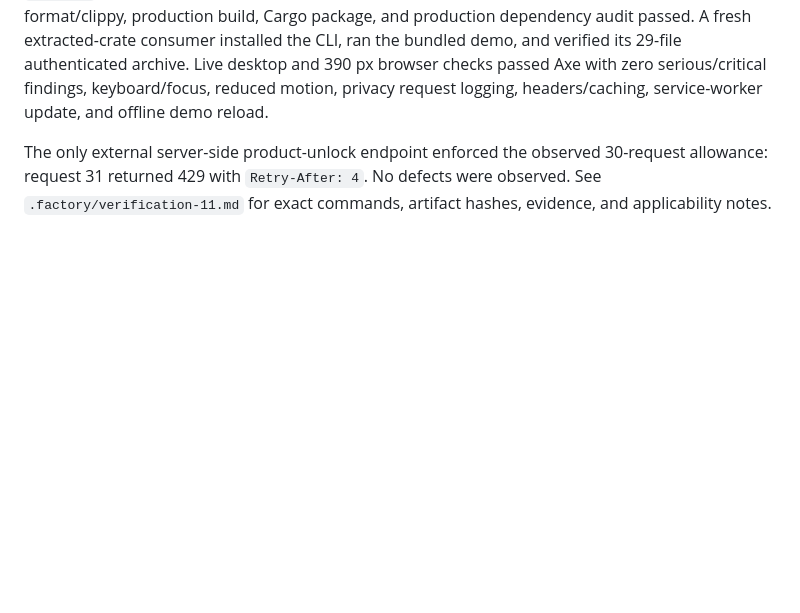
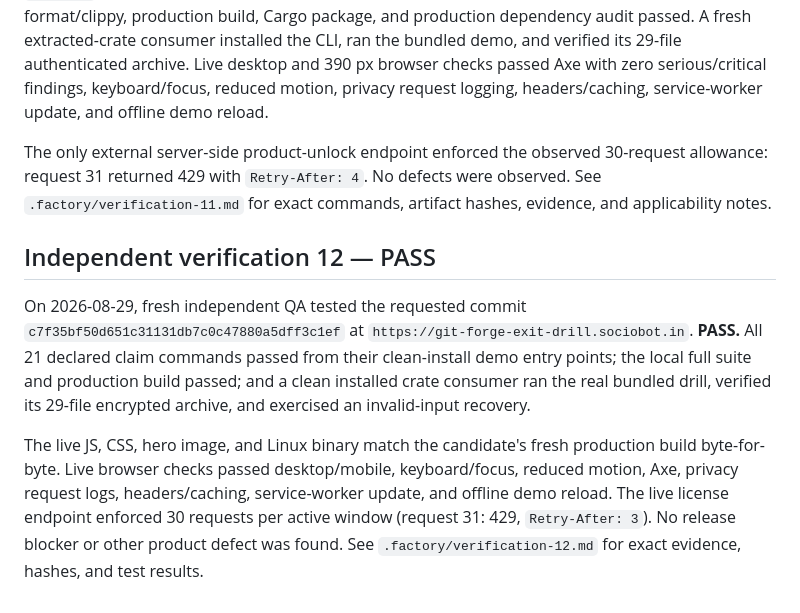
Before and after one commit to B-Divyesh/sf-git-forge-exit-drill, a Markdown page: .factory/handoff.md, the part around the change. Drawn GitHub-style; blank space fills up the shorter version.

Commit message:
docs: record verification 12 pass

```diff
--- a/.factory/handoff.md
+++ b/.factory/handoff.md
@@ -180,3 +180,21 @@ The only external server-side product-unlock endpoint enforced the observed
 30-request allowance: request 31 returned 429 with `Retry-After: 4`. No
 defects were observed. See `.factory/verification-11.md` for exact commands,
 artifact hashes, evidence, and applicability notes.
+
+## Independent verification 12 — PASS
+
+On 2026-08-29, fresh independent QA tested the requested commit
+`c7f35bf50d651c31131db7c0c47880a5dff3c1ef` at
+`https://git-forge-exit-drill.sociobot.in`. **PASS.** All 21 declared claim
+commands passed from their clean-install demo entry points; the local full
+suite and production build passed; and a clean installed crate consumer ran
+the real bundled drill, verified its 29-file encrypted archive, and exercised
+an invalid-input recovery.
+
+The live JS, CSS, hero image, and Linux binary match the candidate's fresh
+production build byte-for-byte. Live browser checks passed desktop/mobile,
+keyboard/focus, reduced motion, Axe, privacy request logs, headers/caching,
+service-worker update, and offline demo reload. The live license endpoint
+enforced 30 requests per active window (request 31: 429, `Retry-After: 3`).
+No release blocker or other product defect was found. See
+`.factory/verification-12.md` for exact evidence, hashes, and test results.
```
Also changed, not shown: .factory/verification-12.md (added, +65 -0 lines).
